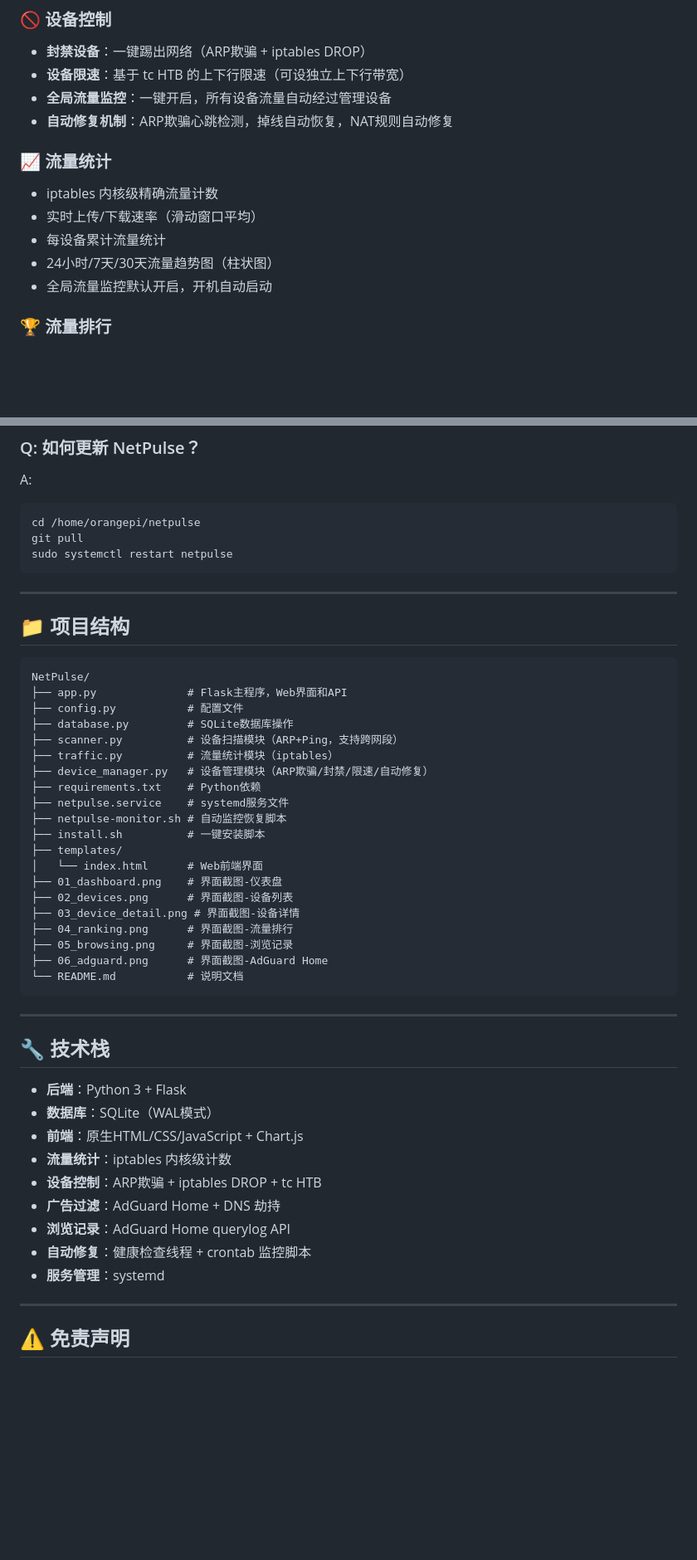
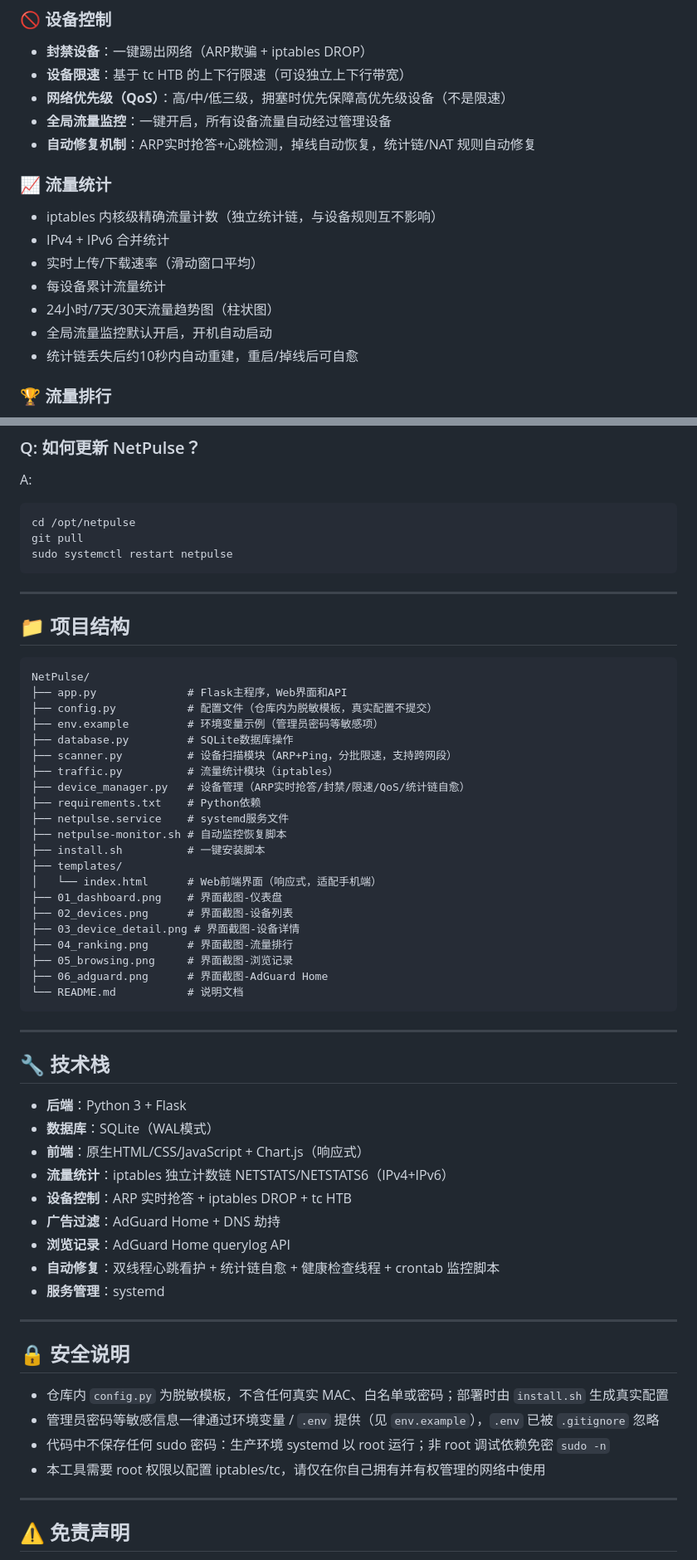
Before and after one commit to WU-AetherCore/NetPulse, a Markdown page: README.md, 2 parts joined by grey strips. Shown at 83% size. Rendered like a GitHub page; blank space fills up the shorter version.

Commit message:
docs: 更新README——扫描间隔60s、密码环境变量、ARP实时抢答/统计链自愈说明、新增QoS与安全章节（5/5）

````diff
--- a/README.md
+++ b/README.md
@@ -45,15 +45,18 @@
 ### 🚫 设备控制
 - **封禁设备**：一键踢出网络（ARP欺骗 + iptables DROP）
 - **设备限速**：基于 tc HTB 的上下行限速（可设独立上下行带宽）
+- **网络优先级（QoS）**：高/中/低三级，拥塞时优先保障高优先级设备（不是限速）
 - **全局流量监控**：一键开启，所有设备流量自动经过管理设备
-- **自动修复机制**：ARP欺骗心跳检测，掉线自动恢复，NAT规则自动修复
+- **自动修复机制**：ARP实时抢答+心跳检测，掉线自动恢复，统计链/NAT 规则自动修复
 
 ### 📈 流量统计
-- iptables 内核级精确流量计数
+- iptables 内核级精确流量计数（独立统计链，与设备规则互不影响）
+- IPv4 + IPv6 合并统计
 - 实时上传/下载速率（滑动窗口平均）
 - 每设备累计流量统计
 - 24小时/7天/30天流量趋势图（柱状图）
 - 全局流量监控默认开启，开机自动启动
+- 统计链丢失后约10秒内自动重建，重启/掉线后可自愈
 
 ### 🏆 流量排行
 - 按今天/本周/本月统计
@@ -736,7 +770,7 @@ echo '/swapfile none swap sw 0 0' | sudo tee -a /etc/fstab
 ### Q: 如何更新 NetPulse？
 A:
 ```bash
-cd /home/orangepi/netpulse
+cd /opt/netpulse
 git pull
 sudo systemctl restart netpulse
 ```
@@ -748,17 +782,18 @@ sudo systemctl restart netpulse
 ```
 NetPulse/
 ├── app.py              # Flask主程序，Web界面和API
-├── config.py           # 配置文件
+├── config.py           # 配置文件（仓库内为脱敏模板，真实配置不提交）
+├── env.example         # 环境变量示例（管理员密码等敏感项）
 ├── database.py         # SQLite数据库操作
-├── scanner.py          # 设备扫描模块（ARP+Ping，支持跨网段）
+├── scanner.py          # 设备扫描模块（ARP+Ping，分批限速，支持跨网段）
 ├── traffic.py          # 流量统计模块（iptables）
-├── device_manager.py   # 设备管理模块（ARP欺骗/封禁/限速/自动修复）
+├── device_manager.py   # 设备管理（ARP实时抢答/封禁/限速/QoS/统计链自愈）
 ├── requirements.txt    # Python依赖
 ├── netpulse.service    # systemd服务文件
 ├── netpulse-monitor.sh # 自动监控恢复脚本
 ├── install.sh          # 一键安装脚本
 ├── templates/
-│   └── index.html      # Web前端界面
+│   └── index.html      # Web前端界面（响应式，适配手机端）
 ├── 01_dashboard.png    # 界面截图-仪表盘
 ├── 02_devices.png      # 界面截图-设备列表
 ├── 03_device_detail.png # 界面截图-设备详情
@@ -774,13 +809,22 @@ NetPulse/
 
 - **后端**：Python 3 + Flask
 - **数据库**：SQLite（WAL模式）
-- **前端**：原生HTML/CSS/JavaScript + Chart.js
-- **流量统计**：iptables 内核级计数
-- **设备控制**：ARP欺骗 + iptables DROP + tc HTB
+- **前端**：原生HTML/CSS/JavaScript + Chart.js（响应式）
+- **流量统计**：iptables 独立计数链 NETSTATS/NETSTATS6（IPv4+IPv6）
+- **设备控制**：ARP 实时抢答 + iptables DROP + tc HTB
 - **广告过滤**：AdGuard Home + DNS 劫持
 - **浏览记录**：AdGuard Home querylog API
-- **自动修复**：健康检查线程 + crontab 监控脚本
+- **自动修复**：双线程心跳看护 + 统计链自愈 + 健康检查线程 + crontab 监控脚本
 - **服务管理**：systemd
+
+---
+
+## 🔒 安全说明
+
+- 仓库内 `config.py` 为脱敏模板，不含任何真实 MAC、白名单或密码；部署时由 `install.sh` 生成真实配置
+- 管理员密码等敏感信息一律通过环境变量 / `.env` 提供（见 `env.example`），`.env` 已被 `.gitignore` 忽略
+- 代码中不保存任何 sudo 密码：生产环境 systemd 以 root 运行；非 root 调试依赖免密 `sudo -n`
+- 本工具需要 root 权限以配置 iptables/tc，请仅在你自己拥有并有权管理的网络中使用
 
 ---
 
````
Also changed, not shown: other parts of README.md (+48 -17 lines).
